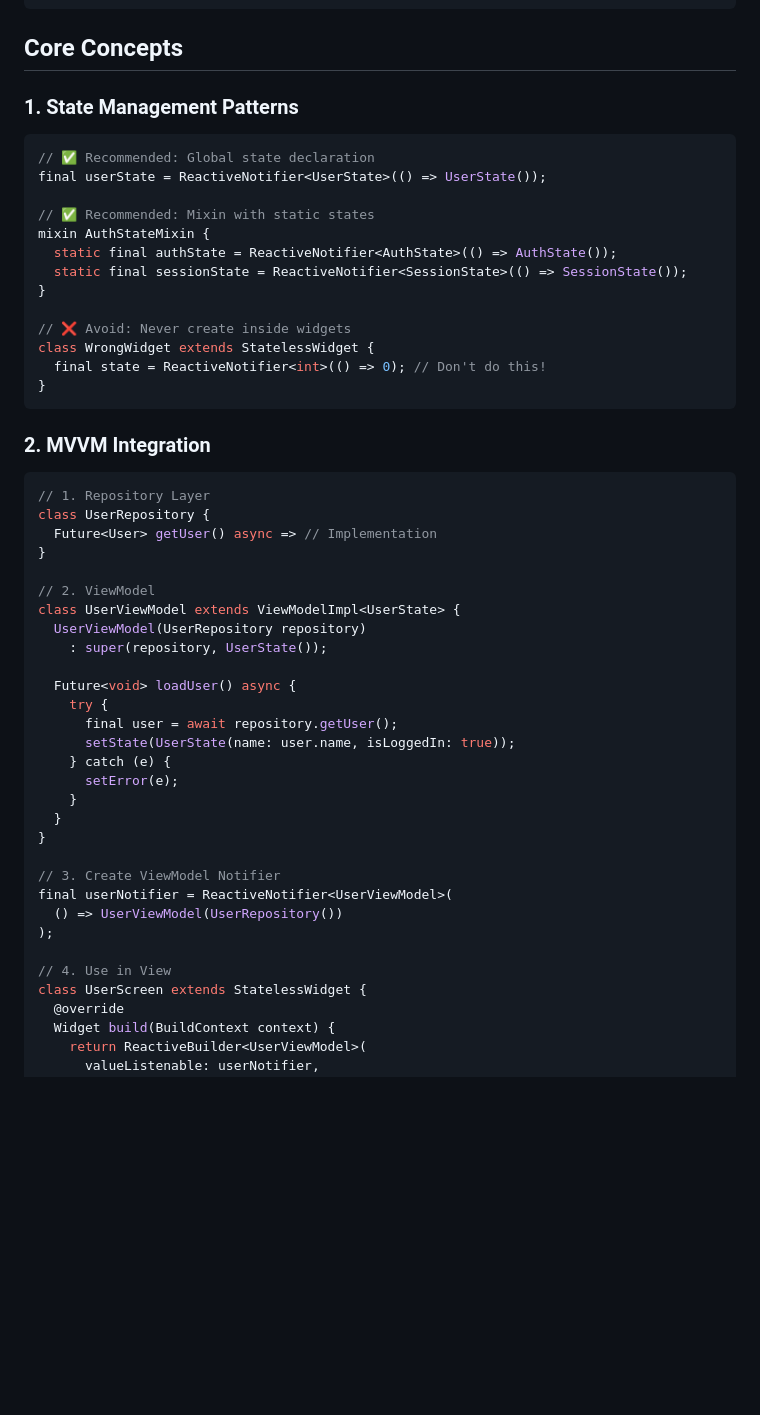
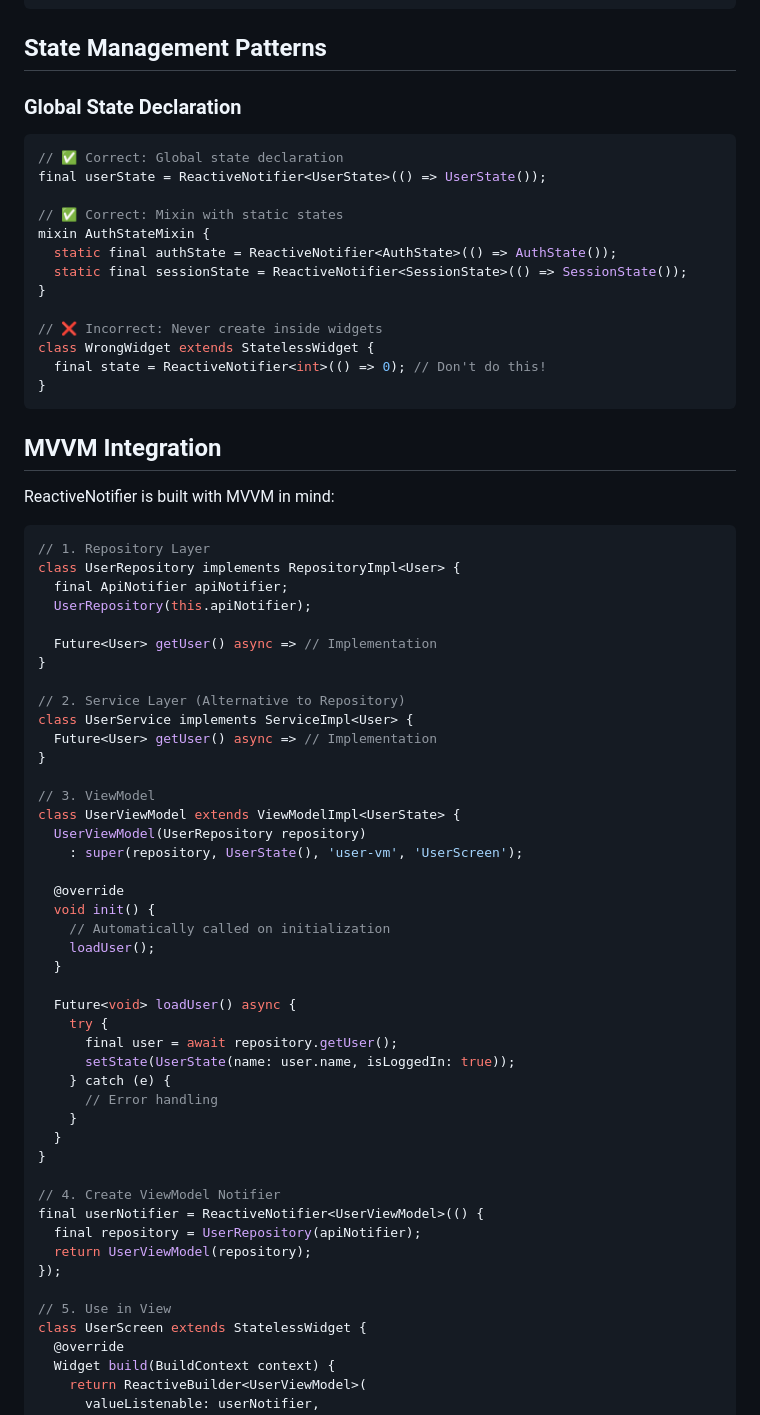
Before and after one commit to JhonaCodes/reactive_notifier, a Markdown page: README.md, the part around one of its changes. Drawn GitHub-style; blank space fills up the shorter version.

````diff
--- a/README.md
+++ b/README.md
@@ -70,55 +70,72 @@ class CounterWidget extends StatelessWidget {
 }
 ```
 
-## Core Concepts
+## State Management Patterns
 
-### 1. State Management Patterns
+### Global State Declaration
 
 ```dart
-// ✅ Recommended: Global state declaration
+// ✅ Correct: Global state declaration
 final userState = ReactiveNotifier<UserState>(() => UserState());
 
-// ✅ Recommended: Mixin with static states
+// ✅ Correct: Mixin with static states
 mixin AuthStateMixin {
   static final authState = ReactiveNotifier<AuthState>(() => AuthState());
   static final sessionState = ReactiveNotifier<SessionState>(() => SessionState());
 }
 
-// ❌ Avoid: Never create inside widgets
+// ❌ Incorrect: Never create inside widgets
 class WrongWidget extends StatelessWidget {
   final state = ReactiveNotifier<int>(() => 0); // Don't do this!
 }
 ```
 
-### 2. MVVM Integration
+## MVVM Integration
+
+ReactiveNotifier is built with MVVM in mind:
 
 ```dart
 // 1. Repository Layer
-class UserRepository {
+class UserRepository implements RepositoryImpl<User> {
+  final ApiNotifier apiNotifier;
+  UserRepository(this.apiNotifier);
+
   Future<User> getUser() async => // Implementation
 }
 
-// 2. ViewModel
+// 2. Service Layer (Alternative to Repository)
+class UserService implements ServiceImpl<User> {
+  Future<User> getUser() async => // Implementation
+}
+
+// 3. ViewModel
 class UserViewModel extends ViewModelImpl<UserState> {
   UserViewModel(UserRepository repository)
-    : super(repository, UserState());
+    : super(repository, UserState(), 'user-vm', 'UserScreen');
+
+  @override
+  void init() {
+    // Automatically called on initialization
+    loadUser();
+  }
 
   Future<void> loadUser() async {
     try {
       final user = await repository.getUser();
       setState(UserState(name: user.name, isLoggedIn: true));
     } catch (e) {
-      setError(e);
+      // Error handling
     }
   }
 }
 
-// 3. Create ViewModel Notifier
-final userNotifier = ReactiveNotifier<UserViewModel>(
-  () => UserViewModel(UserRepository())
-);
+// 4. Create ViewModel Notifier
+final userNotifier = ReactiveNotifier<UserViewModel>(() {
+  final repository = UserRepository(apiNotifier);
+  return UserViewModel(repository);
+});
 
-// 4. Use in View
+// 5. Use in View
 class UserScreen extends StatelessWidget {
   @override
   Widget build(BuildContext context) {
````
Also changed, not shown: other parts of README.md (+114 -30 lines).
